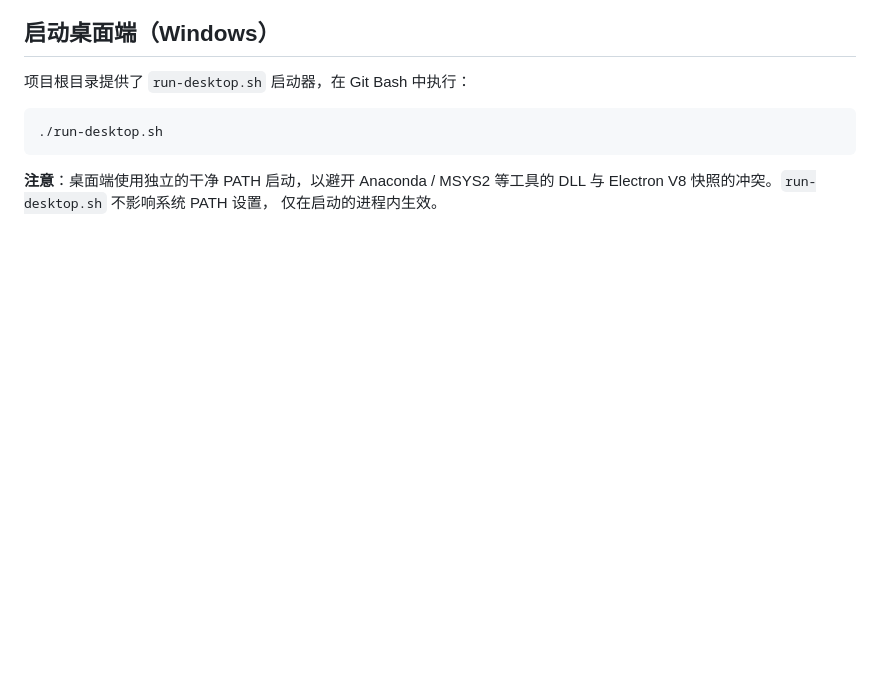
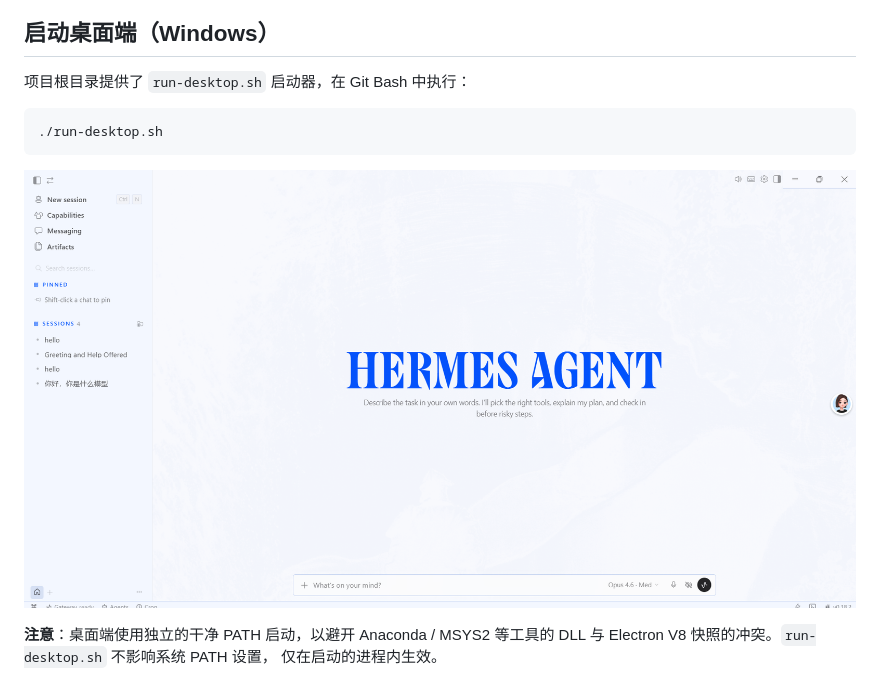
Before and after one commit to huifeng-shuqing/RuyiHermesAgent, a Markdown page: workspace/README.md, the part around the change. Rendered like a GitHub page; pictures changed too: workspace/assets/desktop-app.png (added); blank space fills up the shorter version.

Commit message:
Add desktop app screenshot to workspace README

````diff
--- a/workspace/README.md
+++ b/workspace/README.md
@@ -45,6 +45,8 @@
 ./run-desktop.sh
 ```
 
+![Hermes 桌面端](assets/desktop-app.png)
+
 **注意**：桌面端使用独立的干净 PATH 启动，以避开 Anaconda / MSYS2 等工具的
 DLL 与 Electron V8 快照的冲突。`run-desktop.sh` 不影响系统 PATH 设置，
 仅在启动的进程内生效。
````
